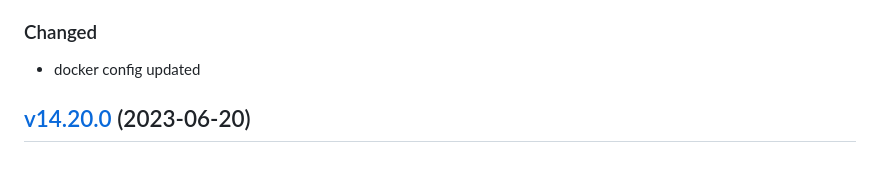
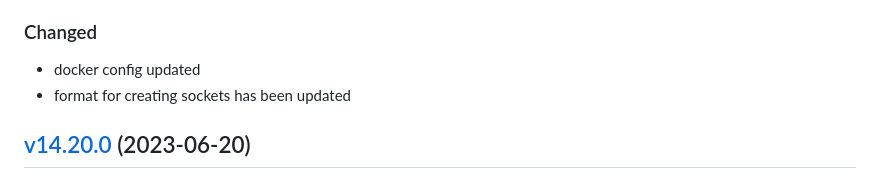
Before and after one commit to lion-packages/bundle, a Markdown page: CHANGELOG.md, the part around the change. Rendered like a GitHub page.

Commit message:
docs: updated changelog

```diff
--- a/CHANGELOG.md
+++ b/CHANGELOG.md
@@ -9,6 +9,7 @@
 
 ### Changed
 - docker config updated
+- format for creating sockets has been updated
 
 ## [v14.20.0](https://github.com/Sleon4/Lion-Framework/compare/v14.19.0...v14.20.0) (2023-06-20)
 
```
